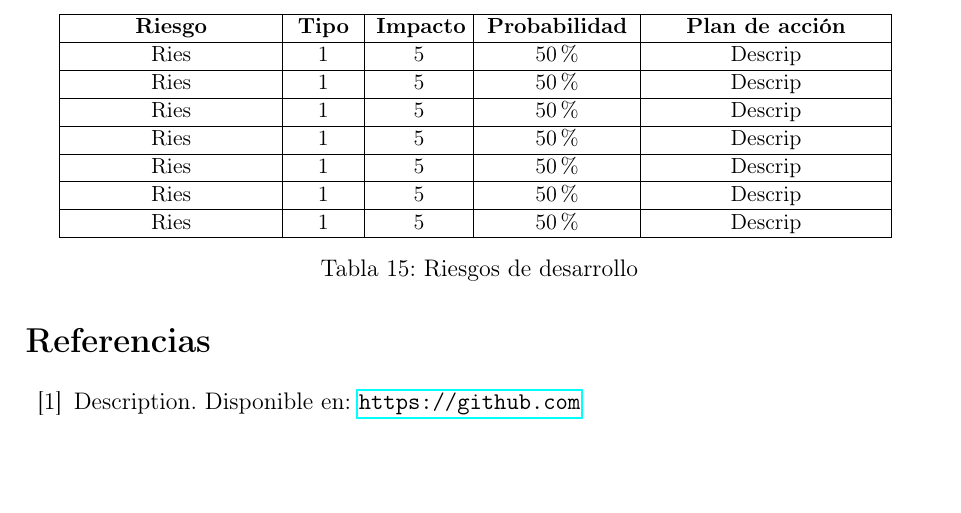
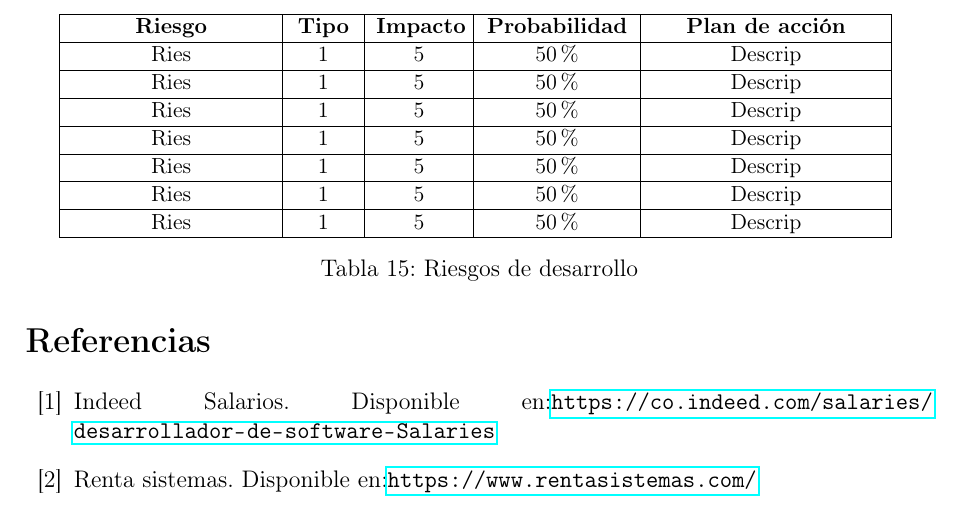
Before and after one commit to GuiselleZP/IS2_deliveries_proyect, a LaTeX document (delivery_1/document/main.tex): part of page 20 of 20, cut so that both start at the same text, the shorter picture padded with empty space. Compiled offline with pdfLaTeX.

Commit message:
Update bibliography

```diff
--- a/delivery_1/document/main.tex
+++ b/delivery_1/document/main.tex
@@ -905,7 +905,10 @@ Se estima un valor total \$22'255.056 COP, para los tres meses de desarrollo.
 
 
 \begin{thebibliography}{50}
-\bibitem{00} Description. Disponible en: \url{https://github.com}
+%\bibitem{00} Description. Disponible en: \url{https://github.com}
+\bibitem{01} Indeed Salarios.  Disponible en:\url{https://co.indeed.com/salaries/desarrollador-de-software-Salaries}
+\bibitem{02} Renta sistemas. Disponible en:\url{https://www.rentasistemas.com/}
+\end{thebibliography}{}
 
 \end{thebibliography}{}
 
```
